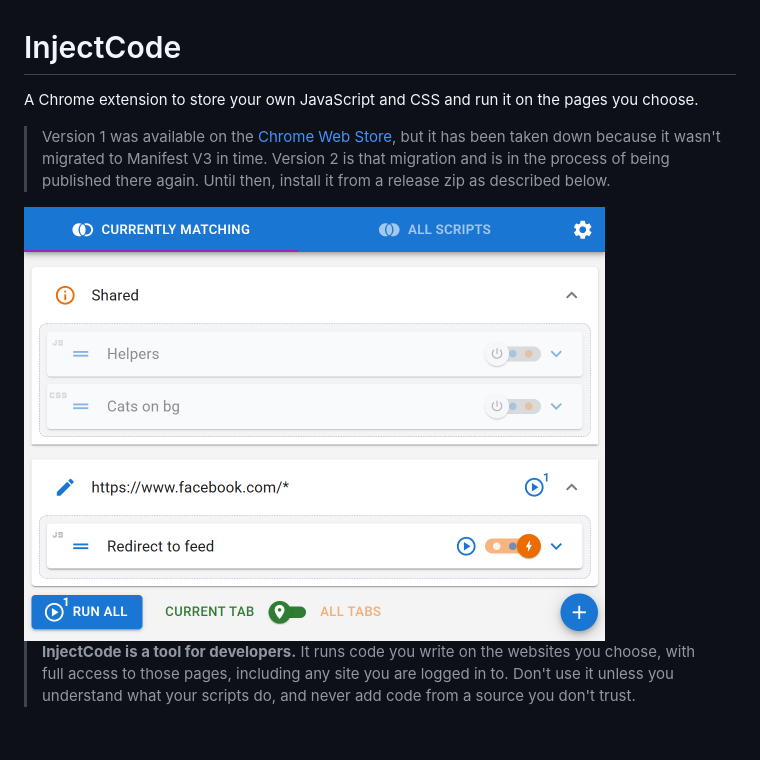
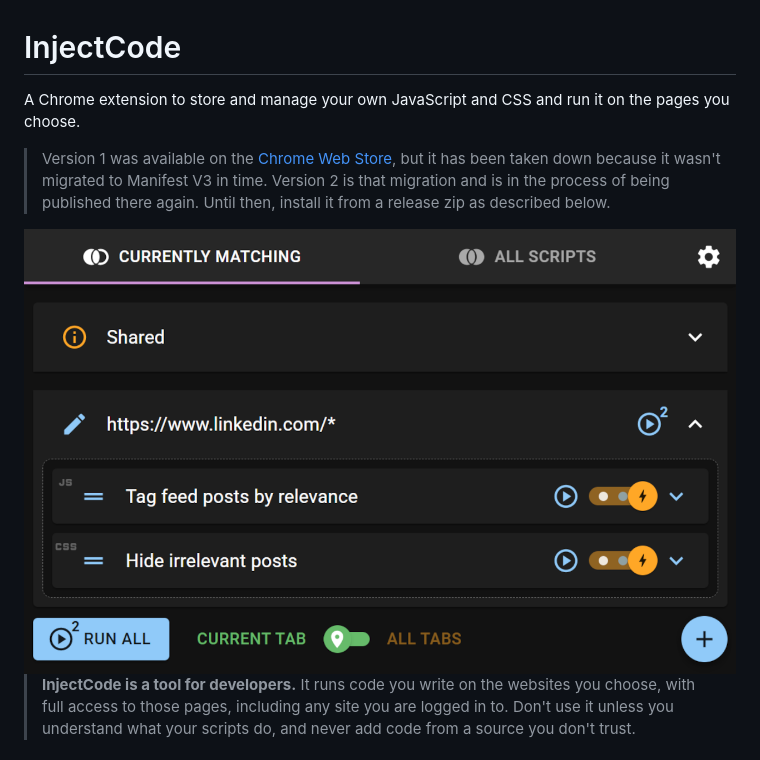
Before and after one commit to jaakkytt/InjectCode, a Markdown page: README.md, the part around the change. Rendered like a GitHub page; pictures changed too: popup.png.

```diff
--- a/README.md
+++ b/README.md
@@ -1,14 +1,14 @@
 InjectCode
 ==========
 
-A Chrome extension to store your own JavaScript and CSS and run it on the pages you choose.
+A Chrome extension to store and manage your own JavaScript and CSS and run it on the pages you choose.
 
 > Version 1 was available on the
 [Chrome Web Store](https://chrome.google.com/webstore/detail/injectcode/flhghpihapijancfhnicbnjifdodohpi), but it has
 been taken down because it wasn't migrated to Manifest V3 in time. Version 2 is that migration and is in the process of
 being published there again. Until then, install it from a release zip as described below.
 
-<img src="popup.png" width="581" alt="The InjectCode popup showing Shared scripts and an Always on script under a URL pattern">
+<img src="popup.png" width="1280" alt="The InjectCode popup showing Shared scripts and an Always on script under a URL pattern">
 
 > **InjectCode is a tool for developers.** It runs code you write on the websites you choose, with full access to those
 > pages, including any site you are logged in to. Don't use it unless you understand what your scripts do, and never add
```
Also changed, not shown: CHANGELOG.md (+3 -0 lines), development/README.md (+28 -12 lines), 7 other files.
